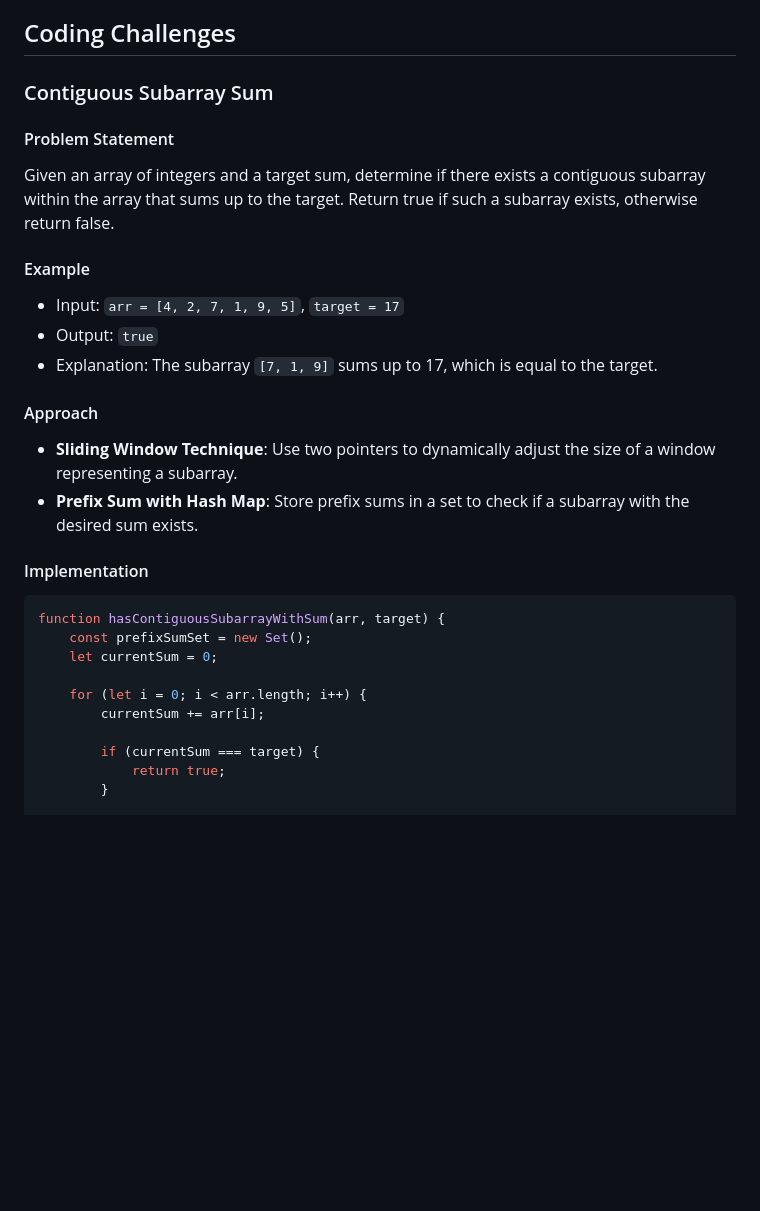
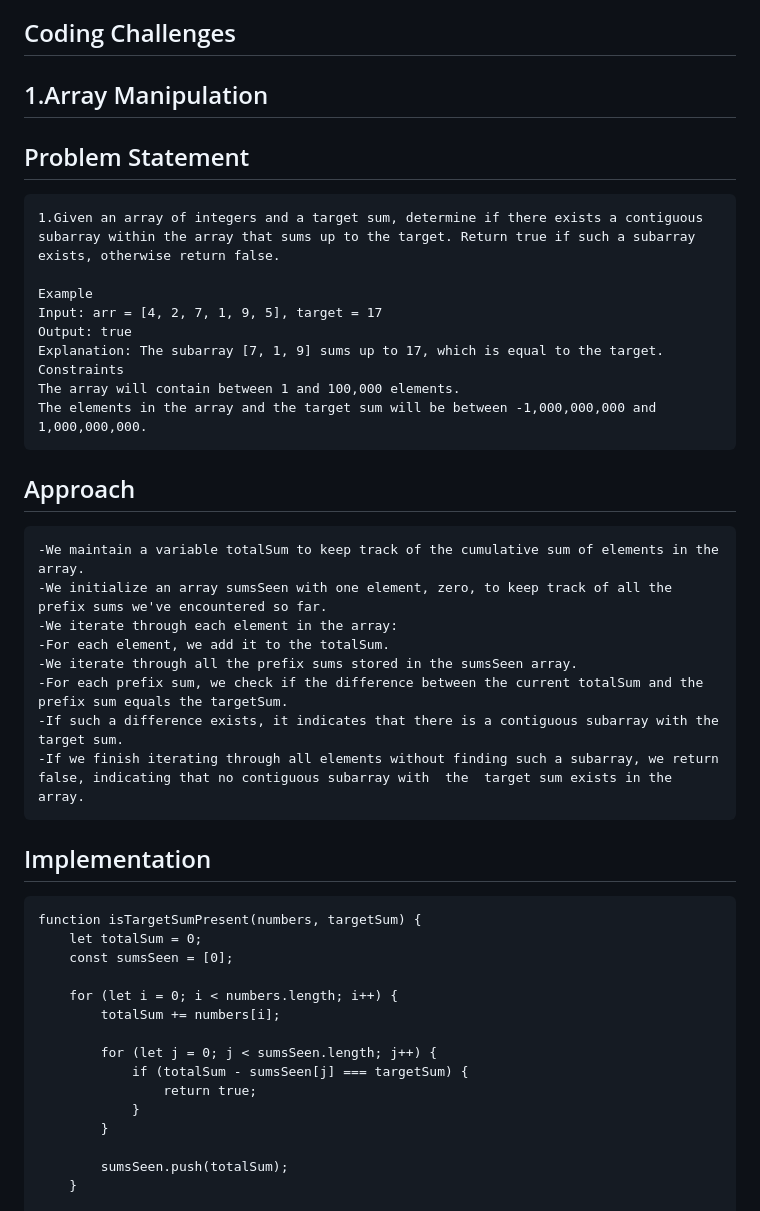
Before and after one commit to KelliaKamikazi/TaskForce, a Markdown page: README.md, the part around one of its changes. Drawn GitHub-style; blank space fills up the shorter version.

Commit message:
Update README with problem statements and solutions

````diff
--- a/README.md
+++ b/README.md
@@ -56,34 +56,42 @@ The interactive photo gallery displays images in a grid format. On mobile device
 
 ## Coding Challenges
 
-### Contiguous Subarray Sum
+## 1.Array Manipulation
+ ## Problem Statement
+    1.Given an array of integers and a target sum, determine if there exists a contiguous subarray within the array that sums up to the target. Return true if such a subarray exists, otherwise return false.
 
-#### Problem Statement
+    Example
+    Input: arr = [4, 2, 7, 1, 9, 5], target = 17
+    Output: true
+    Explanation: The subarray [7, 1, 9] sums up to 17, which is equal to the target.
+    Constraints
+    The array will contain between 1 and 100,000 elements.
+    The elements in the array and the target sum will be between -1,000,000,000 and 1,000,000,000.
 
-Given an array of integers and a target sum, determine if there exists a contiguous subarray within the array that sums up to the target. Return true if such a subarray exists, otherwise return false.
+## Approach
+    -We maintain a variable totalSum to keep track of the cumulative sum of elements in the array.
+    -We initialize an array sumsSeen with one element, zero, to keep track of all the prefix sums we've encountered so far.
+    -We iterate through each element in the array:
+    -For each element, we add it to the totalSum.
+    -We iterate through all the prefix sums stored in the sumsSeen array.
+    -For each prefix sum, we check if the difference between the current totalSum and the prefix sum equals the targetSum.
+    -If such a difference exists, it indicates that there is a contiguous subarray with the target sum.
+    -If we finish iterating through all elements without finding such a subarray, we return false, indicating that no contiguous subarray with  the  target sum exists in the array.
 
-#### Example
+ ## Implementation
+    function isTargetSumPresent(numbers, targetSum) {
+        let totalSum = 0;
+        const sumsSeen = [0];
 
-- Input: `arr = [4, 2, 7, 1, 9, 5]`, `target = 17`
-- Output: `true`
-- Explanation: The subarray `[7, 1, 9]` sums up to 17, which is equal to the target.
+        for (let i = 0; i < numbers.length; i++) {
+            totalSum += numbers[i];
 
-#### Approach
+            for (let j = 0; j < sumsSeen.length; j++) {
+                if (totalSum - sumsSeen[j] === targetSum) {
+                    return true;
+                }
+            }
 
-- **Sliding Window Technique**: Use two pointers to dynamically adjust the size of a window representing a subarray.
-- **Prefix Sum with Hash Map**: Store prefix sums in a set to check if a subarray with the desired sum exists.
-
-#### Implementation
-
-```javascript
-function hasContiguousSubarrayWithSum(arr, target) {
-    const prefixSumSet = new Set();
-    let currentSum = 0;
-
-    for (let i = 0; i < arr.length; i++) {
-        currentSum += arr[i];
-
-        if (currentSum === target) {
-            return true;
+            sumsSeen.push(totalSum);
         }
 
````
Also changed, not shown: other parts of README.md (+49 -7 lines).
